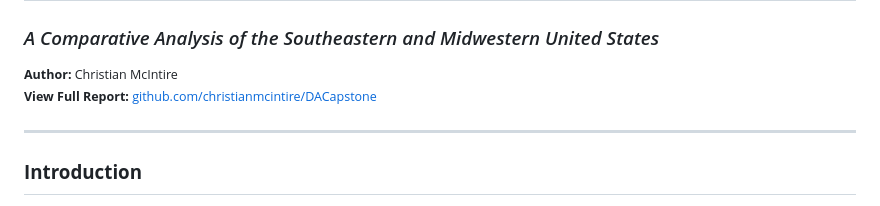
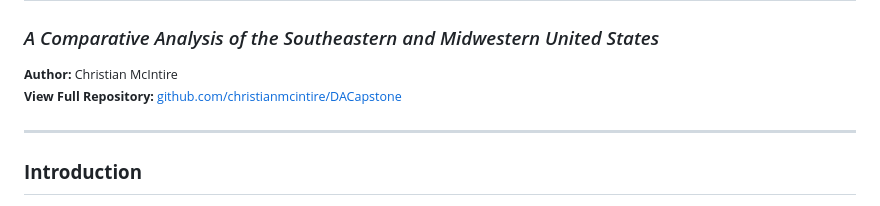
Before and after one commit to christianmcintire/DACapstone, a Markdown page: README.md, the part around the change. GitHub-like rendering.

```diff
--- a/README.md
+++ b/README.md
@@ -6,7 +6,7 @@
 <small>
 
 **Author:** Christian McIntire
-**View Full Report:** [github.com/christianmcintire/DACapstone](https://github.com/christianmcintire/DACapstone)
+**View Full Repository:** [github.com/christianmcintire/DACapstone](https://github.com/christianmcintire/DACapstone)
 
 ---
 
```
